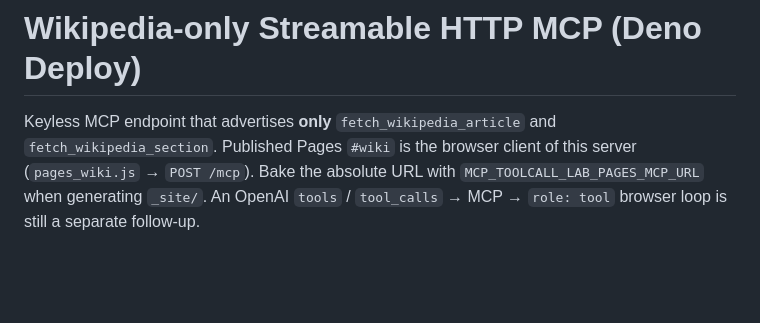
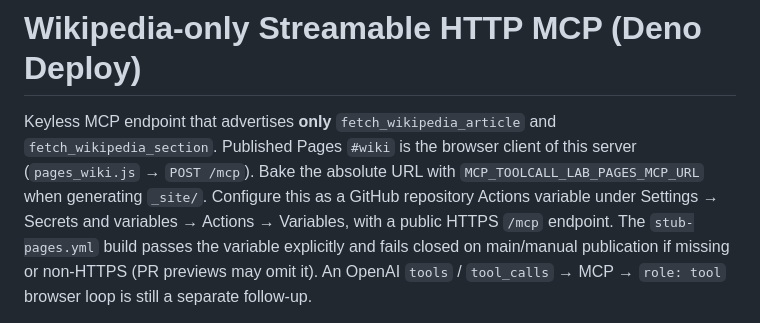
Before and after one commit to myon-bioinformatics/mcp-toolcall-lab, a Markdown page: docs/wikipedia_mcp_deploy.md, the part around the change. GitHub-like rendering; blank space fills up the shorter version.

Commit message:
docs(mcp): explain mandatory public Pages MCP URL and fail-closed deployment

```diff
--- a/docs/wikipedia_mcp_deploy.md
+++ b/docs/wikipedia_mcp_deploy.md
@@ -3,7 +3,12 @@
 Keyless MCP endpoint that advertises **only** `fetch_wikipedia_article` and
 `fetch_wikipedia_section`. Published Pages `#wiki` is the browser client of
 this server (`pages_wiki.js` → `POST /mcp`). Bake the absolute URL with
-`MCP_TOOLCALL_LAB_PAGES_MCP_URL` when generating `_site/`. An OpenAI
+`MCP_TOOLCALL_LAB_PAGES_MCP_URL` when generating `_site/`. Configure this
+as a GitHub repository Actions variable under Settings → Secrets and variables
+→ Actions → Variables, with a public HTTPS `/mcp` endpoint. The
+`stub-pages.yml` build passes the variable explicitly and fails closed on
+main/manual publication if missing or non-HTTPS (PR previews may omit it).
+An OpenAI
 `tools` / `tool_calls` → MCP → `role: tool` browser loop is still a
 separate follow-up.
 
```
